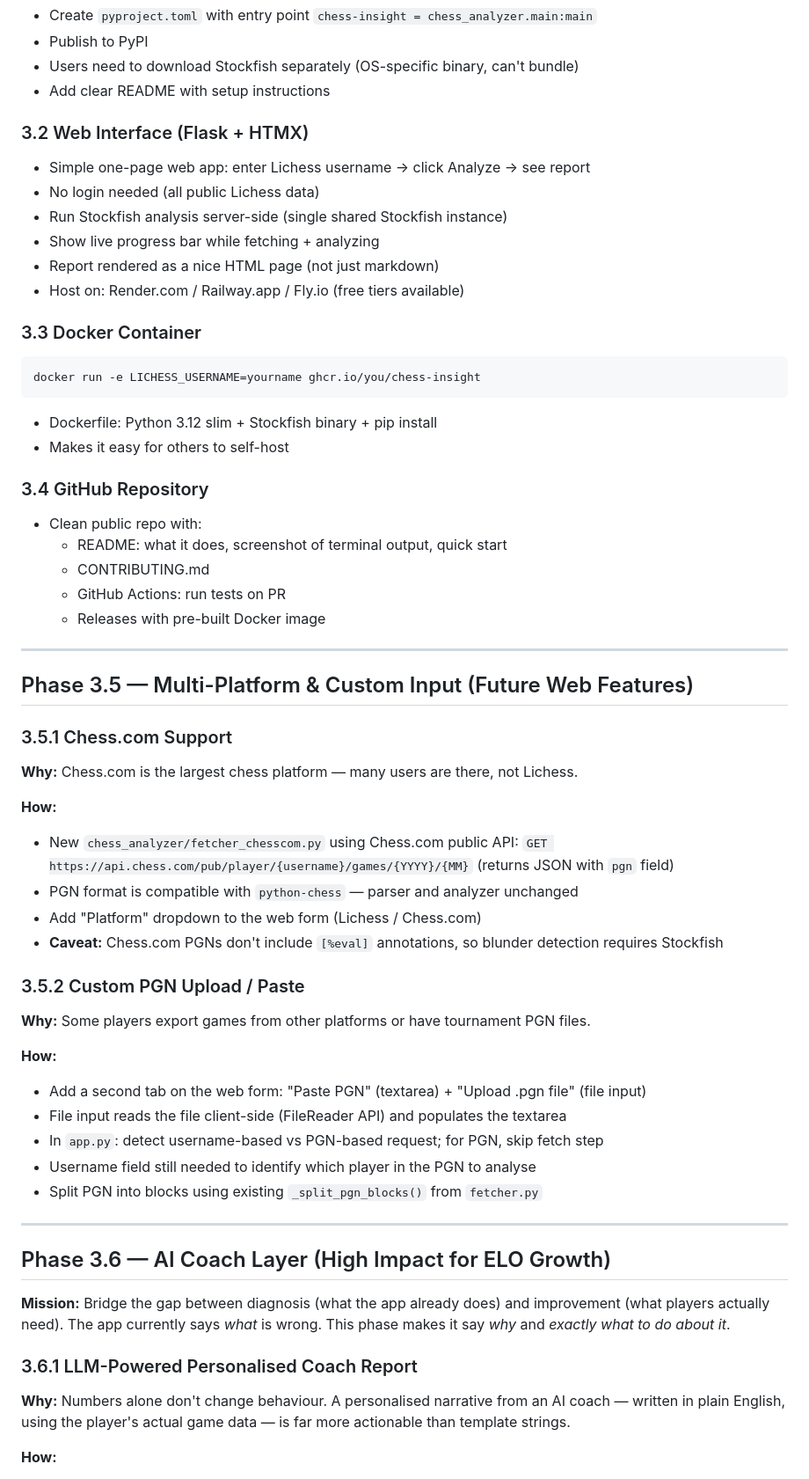
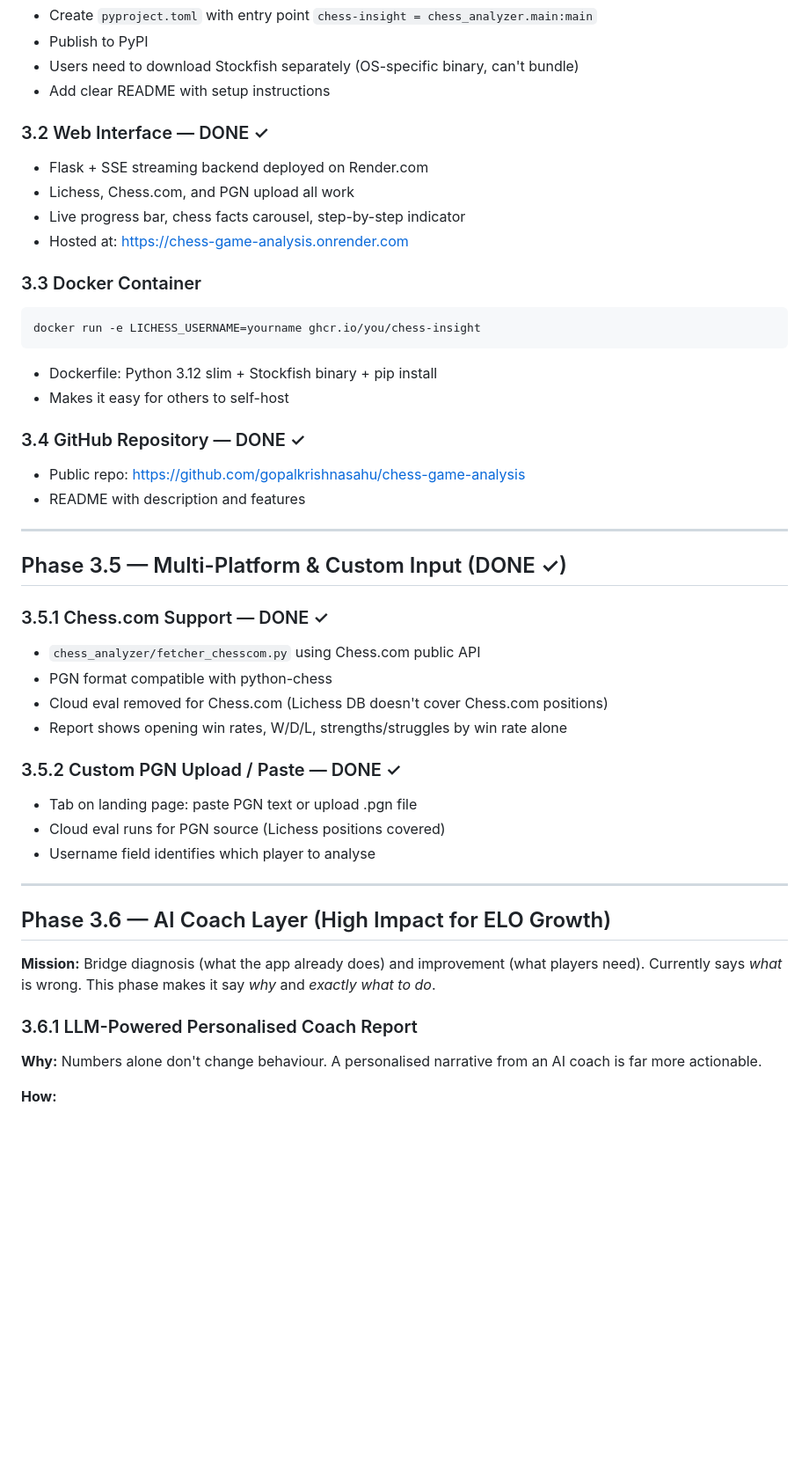
Before and after one commit to gopalkrishnasahu/chess-game-analysis, a Markdown page: ACTION_PLAN.md, the part around one of its changes. Shown at 88% size. GitHub-like rendering; blank space fills up the shorter version.

````diff
--- a/ACTION_PLAN.md
+++ b/ACTION_PLAN.md
@@ -51,13 +51,11 @@ chess-insight --username lichess_user --games 150 --output both
 - Users need to download Stockfish separately (OS-specific binary, can't bundle)
 - Add clear README with setup instructions
 
-### 3.2 Web Interface (Flask + HTMX)
-- Simple one-page web app: enter Lichess username → click Analyze → see report
-- No login needed (all public Lichess data)
-- Run Stockfish analysis server-side (single shared Stockfish instance)
-- Show live progress bar while fetching + analyzing
-- Report rendered as a nice HTML page (not just markdown)
-- Host on: Render.com / Railway.app / Fly.io (free tiers available)
+### 3.2 Web Interface — DONE ✓
+- Flask + SSE streaming backend deployed on Render.com
+- Lichess, Chess.com, and PGN upload all work
+- Live progress bar, chess facts carousel, step-by-step indicator
+- Hosted at: https://chess-game-analysis.onrender.com
 
 ### 3.3 Docker Container
 ```bash
@@ -66,44 +64,32 @@ docker run -e LICHESS_USERNAME=yourname ghcr.io/you/chess-insight
 - Dockerfile: Python 3.12 slim + Stockfish binary + pip install
 - Makes it easy for others to self-host
 
-### 3.4 GitHub Repository
-- Clean public repo with:
-  - README: what it does, screenshot of terminal output, quick start
-  - CONTRIBUTING.md
-  - GitHub Actions: run tests on PR
-  - Releases with pre-built Docker image
+### 3.4 GitHub Repository — DONE ✓
+- Public repo: https://github.com/gopalkrishnasahu/chess-game-analysis
+- README with description and features
 
 ---
 
-## Phase 3.5 — Multi-Platform & Custom Input (Future Web Features)
+## Phase 3.5 — Multi-Platform & Custom Input (DONE ✓)
 
-### 3.5.1 Chess.com Support
-**Why:** Chess.com is the largest chess platform — many users are there, not Lichess.
+### 3.5.1 Chess.com Support — DONE ✓
+- `chess_analyzer/fetcher_chesscom.py` using Chess.com public API
+- PGN format compatible with python-chess
+- Cloud eval removed for Chess.com (Lichess DB doesn't cover Chess.com positions)
+- Report shows opening win rates, W/D/L, strengths/struggles by win rate alone
 
-**How:**
-- New `chess_analyzer/fetcher_chesscom.py` using Chess.com public API:
-  `GET https://api.chess.com/pub/player/{username}/games/{YYYY}/{MM}` (returns JSON with `pgn` field)
-- PGN format is compatible with `python-chess` — parser and analyzer unchanged
-- Add "Platform" dropdown to the web form (Lichess / Chess.com)
-- **Caveat:** Chess.com PGNs don't include `[%eval]` annotations, so blunder detection requires Stockfish
-
-### 3.5.2 Custom PGN Upload / Paste
-**Why:** Some players export games from other platforms or have tournament PGN files.
-
-**How:**
-- Add a second tab on the web form: "Paste PGN" (textarea) + "Upload .pgn file" (file input)
-- File input reads the file client-side (FileReader API) and populates the textarea
-- In `app.py`: detect username-based vs PGN-based request; for PGN, skip fetch step
-- Username field still needed to identify which player in the PGN to analyse
-- Split PGN into blocks using existing `_split_pgn_blocks()` from `fetcher.py`
+### 3.5.2 Custom PGN Upload / Paste — DONE ✓
+- Tab on landing page: paste PGN text or upload .pgn file
+- Cloud eval runs for PGN source (Lichess positions covered)
+- Username field identifies which player to analyse
 
 ---
 
 ## Phase 3.6 — AI Coach Layer (High Impact for ELO Growth)
 
-**Mission:** Bridge the gap between diagnosis (what the app already does) and improvement (what players actually need). The app currently says *what* is wrong. This phase makes it say *why* and *exactly what to do about it*.
+**Mission:** Bridge diagnosis (what the app already does) and improvement (what players need). Currently says *what* is wrong. This phase makes it say *why* and *exactly what to do*.
 
 ### 3.6.1 LLM-Powered Personalised Coach Report
-**Why:** Numbers alone don't change behaviour. A personalised narrative from an AI coach — written in plain English, using the player's actual game data — is far more actionable than template strings.
+**Why:** Numbers alone don't change behaviour. A personalised narrative from an AI coach is far more actionable.
 
 **How:**
````
Also changed, not shown: other parts of ACTION_PLAN.md (+81 -83 lines).
